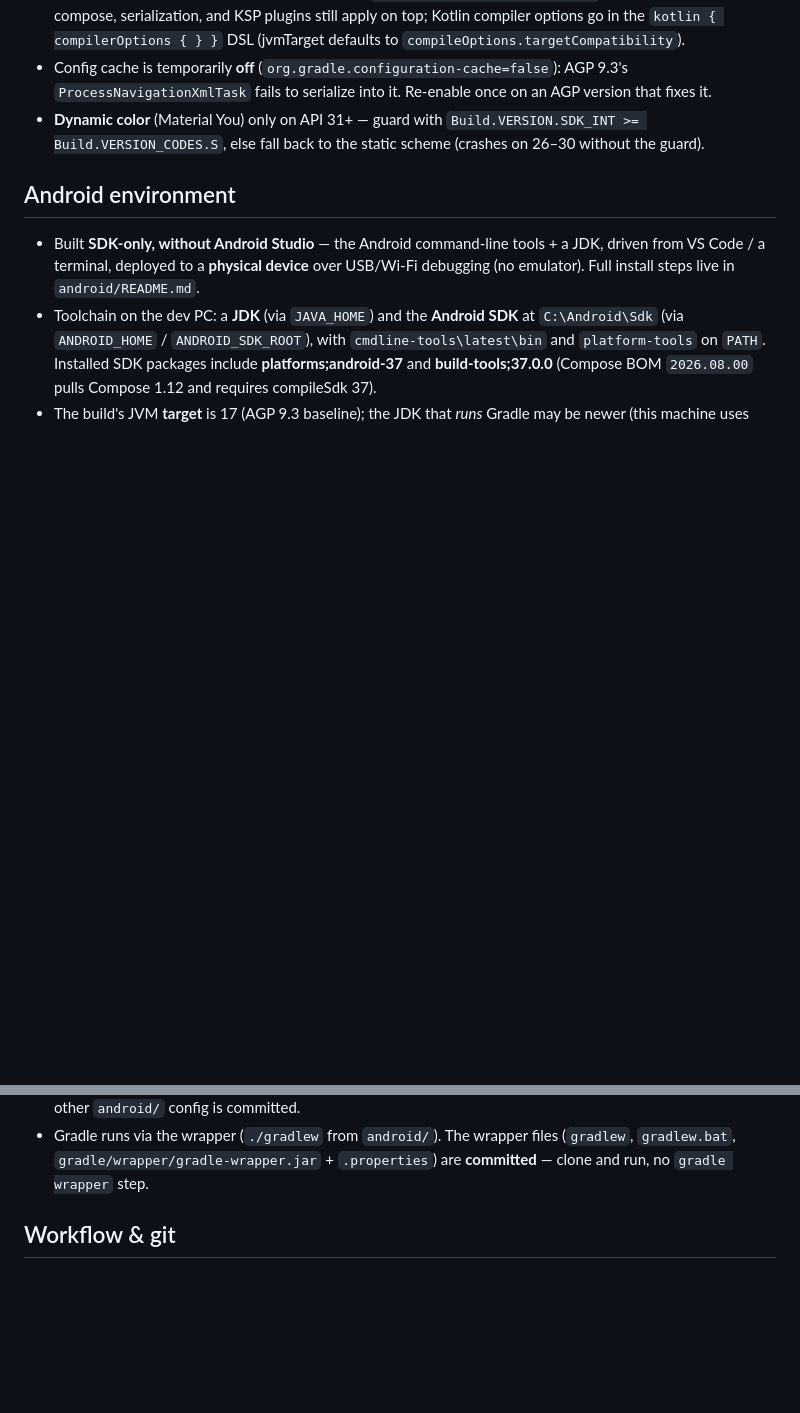
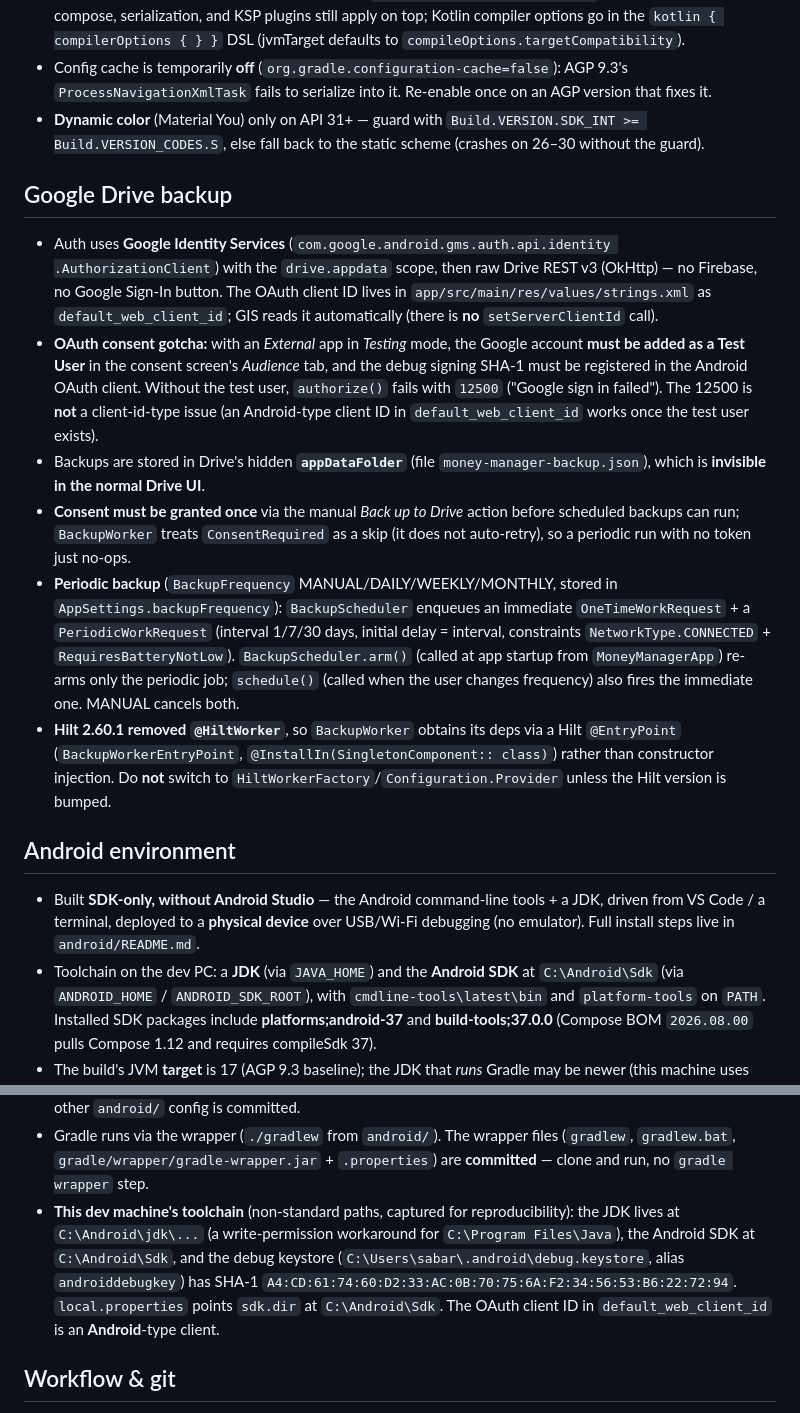
Before and after one commit to kingsabarish/Money-Manager, a Markdown page: AGENTS.md, 2 parts joined by grey strips. Rendered like a GitHub page; blank space fills up the shorter version.

```diff
--- a/AGENTS.md
+++ b/AGENTS.md
@@ -86,6 +86,36 @@ Stack & tooling:
   `Build.VERSION.SDK_INT >= Build.VERSION_CODES.S`, else fall back to the static
   scheme (crashes on 26–30 without the guard).
 
+## Google Drive backup
+
+- Auth uses **Google Identity Services** (`com.google.android.gms.auth.api.identity
+  .AuthorizationClient`) with the `drive.appdata` scope, then raw Drive REST v3
+  (OkHttp) — no Firebase, no Google Sign-In button. The OAuth client ID lives in
+  `app/src/main/res/values/strings.xml` as `default_web_client_id`; GIS reads it
+  automatically (there is **no** `setServerClientId` call).
+- **OAuth consent gotcha:** with an *External* app in *Testing* mode, the Google
+  account **must be added as a Test User** in the consent screen's *Audience* tab,
+  and the debug signing SHA-1 must be registered in the Android OAuth client.
+  Without the test user, `authorize()` fails with `12500` ("Google sign in
+  failed"). The 12500 is **not** a client-id-type issue (an Android-type client ID
+  in `default_web_client_id` works once the test user exists).
+- Backups are stored in Drive's hidden **`appDataFolder`** (file
+  `money-manager-backup.json`), which is **invisible in the normal Drive UI**.
+- **Consent must be granted once** via the manual *Back up to Drive* action before
+  scheduled backups can run; `BackupWorker` treats `ConsentRequired` as a skip (it
+  does not auto-retry), so a periodic run with no token just no-ops.
+- **Periodic backup** (`BackupFrequency` MANUAL/DAILY/WEEKLY/MONTHLY, stored in
+  `AppSettings.backupFrequency`): `BackupScheduler` enqueues an immediate
+  `OneTimeWorkRequest` + a `PeriodicWorkRequest` (interval 1/7/30 days, initial
+  delay = interval, constraints `NetworkType.CONNECTED` + `RequiresBatteryNotLow`).
+  `BackupScheduler.arm()` (called at app startup from `MoneyManagerApp`) re-arms
+  only the periodic job; `schedule()` (called when the user changes frequency)
+  also fires the immediate one. MANUAL cancels both.
+- **Hilt 2.60.1 removed `@HiltWorker`**, so `BackupWorker` obtains its deps via a
+  Hilt `@EntryPoint` (`BackupWorkerEntryPoint`, `@InstallIn(SingletonComponent::
+  class)`) rather than constructor injection. Do **not** switch to
+  `HiltWorkerFactory`/`Configuration.Provider` unless the Hilt version is bumped.
+
 ## Android environment
 
 - Built **SDK-only, without Android Studio** — the Android command-line tools +
@@ -107,6 +137,14 @@ Stack & tooling:
 - Gradle runs via the wrapper (`./gradlew` from `android/`). The wrapper files
   (`gradlew`, `gradlew.bat`, `gradle/wrapper/gradle-wrapper.jar` +
   `.properties`) are **committed** — clone and run, no `gradle wrapper` step.
+- **This dev machine's toolchain** (non-standard paths, captured for
+  reproducibility): the JDK lives at `C:\Android\jdk\...` (a write-permission
+  workaround for `C:\Program Files\Java`), the Android SDK at `C:\Android\Sdk`,
+  and the debug keystore (`C:\Users\sabar\.android\debug.keystore`, alias
+  `androiddebugkey`) has SHA-1
+  `A4:CD:61:74:60:D2:33:AC:0B:70:75:6A:F2:34:56:53:B6:22:72:94`. `local.properties`
+  points `sdk.dir` at `C:\Android\Sdk`. The OAuth client ID in
+  `default_web_client_id` is an **Android**-type client.
 
 ## Workflow & git
 
```
Also changed, not shown: CLAUDE.md (+38 -0 lines).
